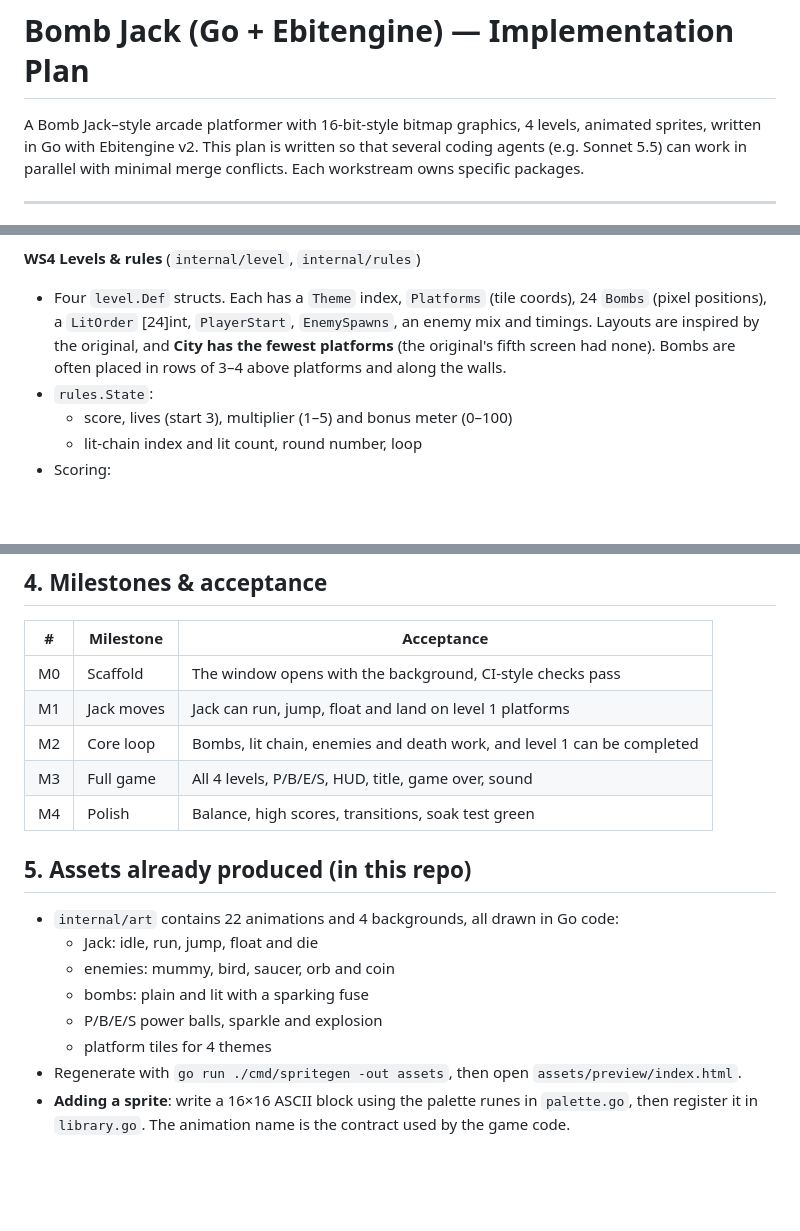
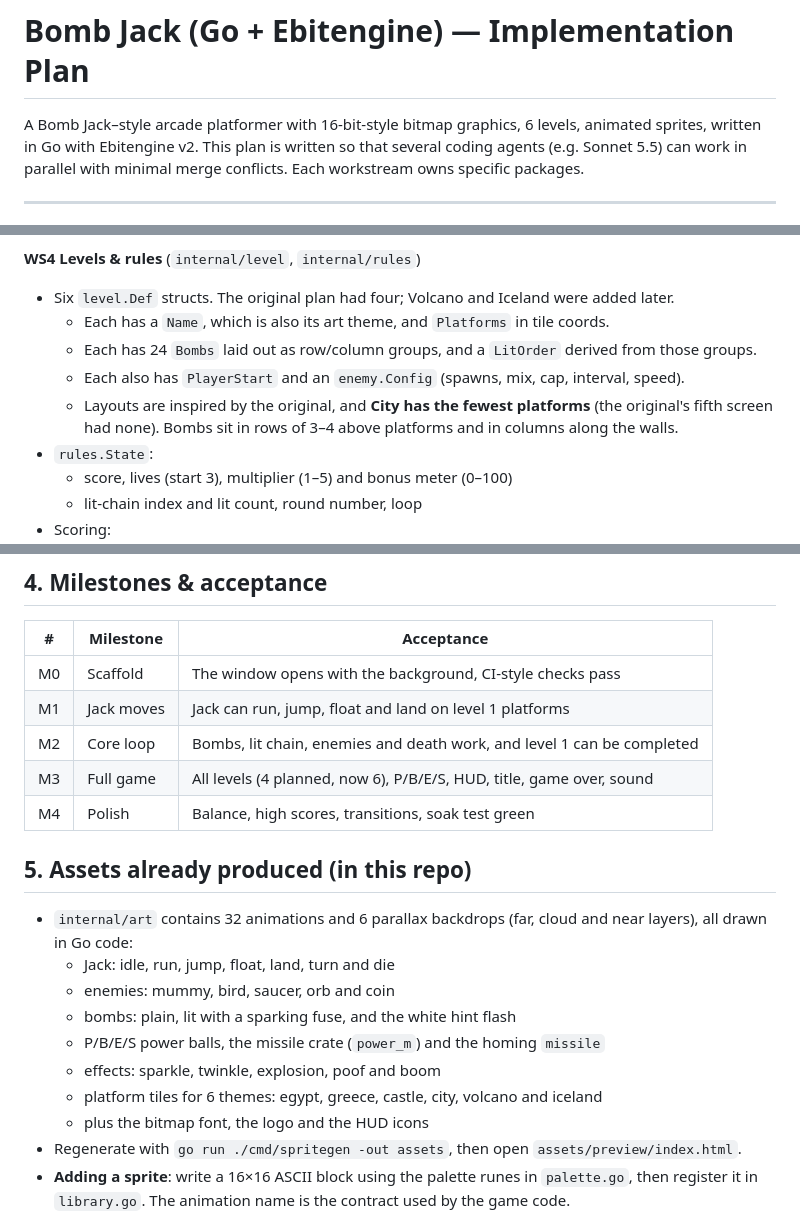
Before and after one commit to teedjay/go-bombjack, a Markdown page: PLAN.md, 3 parts joined by grey strips. Rendered like a GitHub page; blank space fills up the shorter version.

Commit message:
Update PLAN.md for six levels
- Intro, reference table, WS4 level spec, WS5 music and milestone M3
  now describe six levels and the SID-style music as built
- Asset summary lists the current 32 animations, 6 parallax backdrops
  and 6 platform themes
- Dated progress-log entries kept as history, with a note that L4 is
  City and Volcano/Iceland were added later

Co-Authored-By: Claude Opus 5.5 <noreply@anthropic.com>

```diff
--- a/PLAN.md
+++ b/PLAN.md
@@ -1,6 +1,6 @@
 # Bomb Jack (Go + Ebitengine) — Implementation Plan
 
-A Bomb Jack–style arcade platformer with 16-bit-style bitmap graphics, 4 levels,
+A Bomb Jack–style arcade platformer with 16-bit-style bitmap graphics, 6 levels,
 animated sprites, written in Go with Ebitengine v2. This plan is written so that
 several coding agents (e.g. Sonnet 5.5) can work in parallel with minimal
 merge conflicts. Each workstream owns specific packages.
@@ -152,10 +152,12 @@ and must not edit packages it does not own. To ask for a contract change, leave
 - Tests: transform-on-floor, bounce reflection, homing turn limit, and the spawner's cap.
 
 **WS4 Levels & rules** (`internal/level`, `internal/rules`)
-- Four `level.Def` structs. Each has a `Theme` index, `Platforms` (tile coords), 24 `Bombs` (pixel positions), a `LitOrder` [24]int,
-  `PlayerStart`, `EnemySpawns`, an enemy mix and timings.
-  Layouts are inspired by the original, and **City has the fewest platforms** (the original's fifth screen had none).
-  Bombs are often placed in rows of 3–4 above platforms and along the walls.
+- Six `level.Def` structs. The original plan had four; Volcano and Iceland were added later.
+  - Each has a `Name`, which is also its art theme, and `Platforms` in tile coords.
+  - Each has 24 `Bombs` laid out as row/column groups, and a `LitOrder` derived from those groups.
+  - Each also has `PlayerStart` and an `enemy.Config` (spawns, mix, cap, interval, speed).
+  - Layouts are inspired by the original, and **City has the fewest platforms** (the original's fifth screen had none).
+    Bombs sit in rows of 3–4 above platforms and in columns along the walls.
 - `rules.State`:
   - score, lives (start 3), multiplier (1–5) and bonus meter (0–100)
   - lit-chain index and lit count, round number, loop
@@ -201,17 +203,19 @@ and must not edit packages it does not own. To ask for a contract change, leave
 | M0 | Scaffold | The window opens with the background, CI-style checks pass |
 | M1 | Jack moves | Jack can run, jump, float and land on level 1 platforms |
 | M2 | Core loop | Bombs, lit chain, enemies and death work, and level 1 can be completed |
-| M3 | Full game | All 4 levels, P/B/E/S, HUD, title, game over, sound |
+| M3 | Full game | All levels (4 planned, now 6), P/B/E/S, HUD, title, game over, sound |
 | M4 | Polish | Balance, high scores, transitions, soak test green |
 
 ## 5. Assets already produced (in this repo)
 
-- `internal/art` contains 22 animations and 4 backgrounds, all drawn in Go code:
-  - Jack: idle, run, jump, float and die
+- `internal/art` contains 32 animations and 6 parallax backdrops (far, cloud and near layers), all drawn in Go code:
+  - Jack: idle, run, jump, float, land, turn and die
   - enemies: mummy, bird, saucer, orb and coin
-  - bombs: plain and lit with a sparking fuse
-  - P/B/E/S power balls, sparkle and explosion
-  - platform tiles for 4 themes
+  - bombs: plain, lit with a sparking fuse, and the white hint flash
+  - P/B/E/S power balls, the missile crate (`power_m`) and the homing `missile`
+  - effects: sparkle, twinkle, explosion, poof and boom
+  - platform tiles for 6 themes: egypt, greece, castle, city, volcano and iceland
+  - plus the bitmap font, the logo and the HUD icons
 - Regenerate with `go run ./cmd/spritegen -out assets`, then open `assets/preview/index.html`.
 - **Adding a sprite**: write a 16×16 ASCII block using the palette runes in `palette.go`, then register it in `library.go`.
   The animation name is the contract used by the game code.
```
Also changed, not shown: other parts of PLAN.md (+3 -3 lines).
